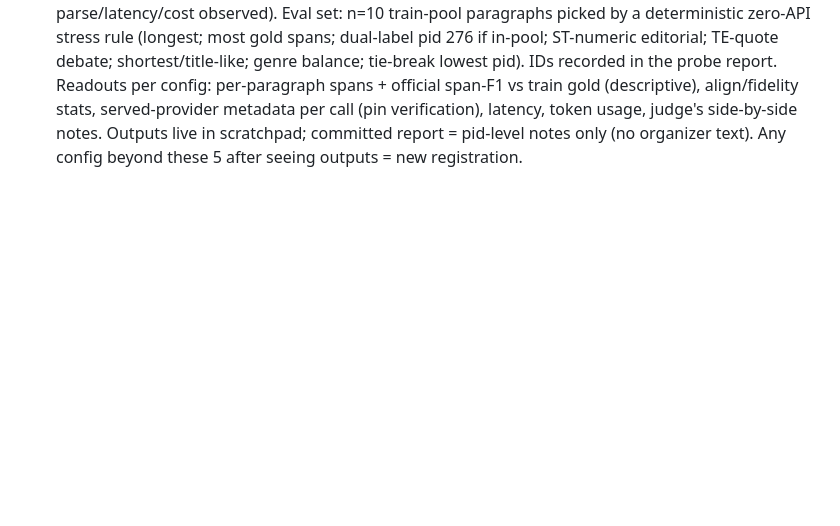
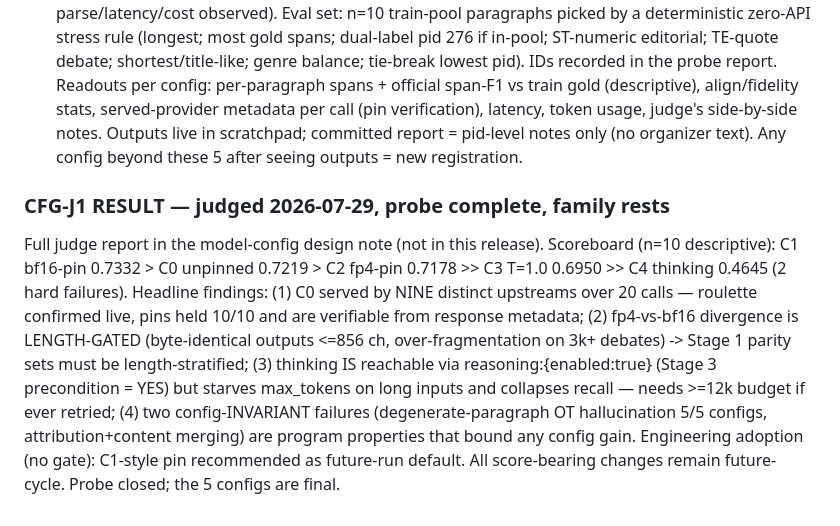
Before and after one commit to Salah-Sal/daleel2026-salahabdo, a Markdown page: shared-task/CREATIVE_HEADROOM_RESEARCH.md, the part around the change. Drawn GitHub-style; blank space fills up the shorter version.

Commit message:
CFG-J1 judge probe: run, judged, closed (C1 bf16-pin wins; thinking reachable but harmful)
5 configs x 10 stress paragraphs, QuoteProgram, cache off, pins
verified per call from response metadata. C1 0.7332 > C0 0.7219 >
C2 0.7178 >> C3 0.6950 >> C4 0.4645+2 failures (n=10 descriptive).
Findings: 9-upstream roulette on unpinned route; fp4/bf16 divergence
length-gated (identical <=856ch, fragments on 3k+); reasoning:
{enabled:true} reaches gemma-4 thinking (Stage 3 precondition YES)
but starves 6k max_tokens and collapses recall; two config-invariant
program failures (degenerate-para OT, attribution merging). Judge
report = design doc s11; result block in ledger; probe family rests.

```diff
--- a/shared-task/CREATIVE_HEADROOM_RESEARCH.md
+++ b/shared-task/CREATIVE_HEADROOM_RESEARCH.md
@@ -835,3 +835,21 @@ call (pin verification), latency, token usage, judge's side-by-side
 notes. Outputs live in scratchpad; committed report = pid-level notes
 only (no organizer text). Any config beyond these 5 after seeing
 outputs = new registration.
+
+### CFG-J1 RESULT — judged 2026-07-29, probe complete, family rests
+Full judge report in the model-config design note (not in this release). Scoreboard
+(n=10 descriptive): C1 bf16-pin 0.7332 > C0 unpinned 0.7219 > C2
+fp4-pin 0.7178 >> C3 T=1.0 0.6950 >> C4 thinking 0.4645 (2 hard
+failures). Headline findings: (1) C0 served by NINE distinct upstreams
+over 20 calls — roulette confirmed live, pins held 10/10 and are
+verifiable from response metadata; (2) fp4-vs-bf16 divergence is
+LENGTH-GATED (byte-identical outputs <=856 ch, over-fragmentation on
+3k+ debates) -> Stage 1 parity sets must be length-stratified;
+(3) thinking IS reachable via reasoning:{enabled:true} (Stage 3
+precondition = YES) but starves max_tokens on long inputs and
+collapses recall — needs >=12k budget if ever retried; (4) two
+config-INVARIANT failures (degenerate-paragraph OT hallucination 5/5
+configs, attribution+content merging) are program properties that
+bound any config gain. Engineering adoption (no gate): C1-style pin
+recommended as future-run default. All score-bearing changes remain
+future-cycle. Probe closed; the 5 configs are final.
```
